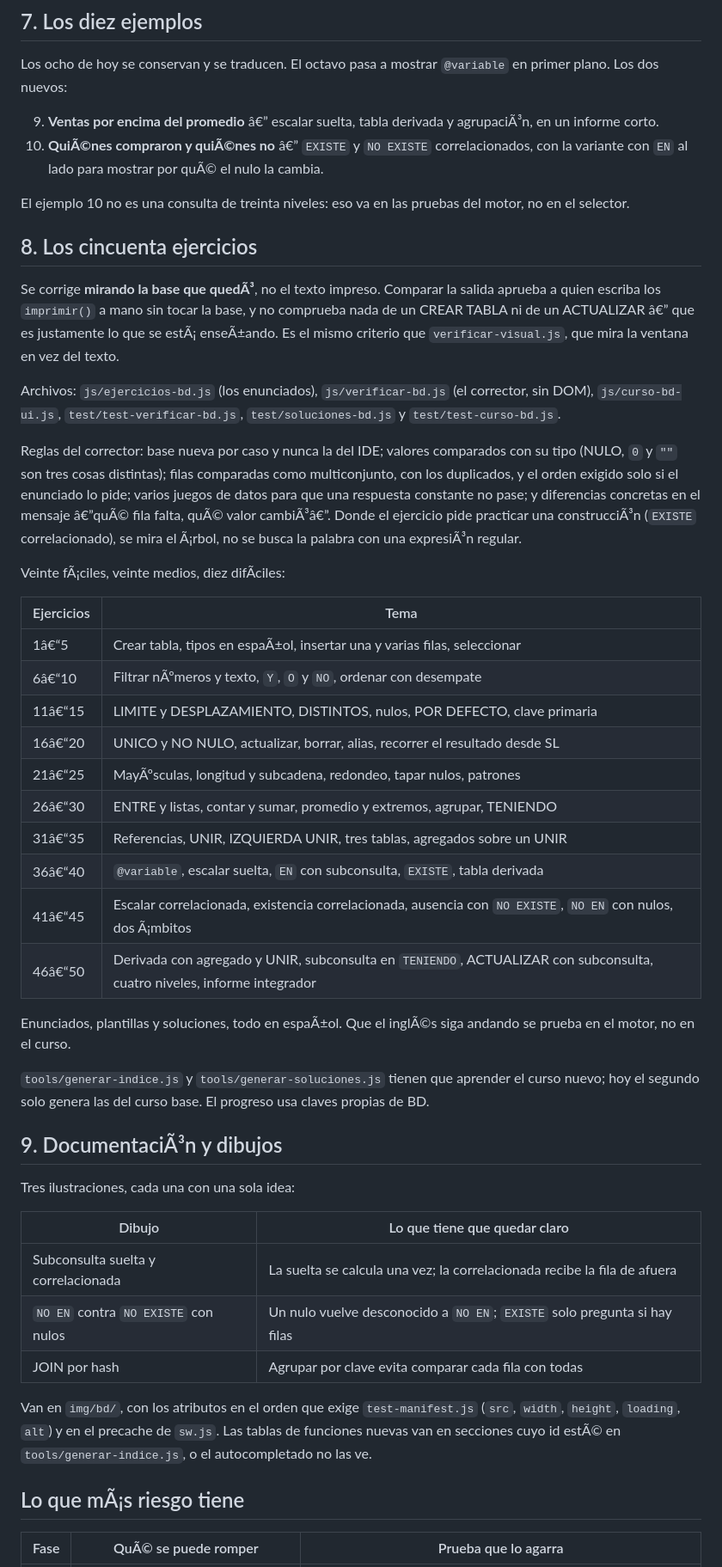
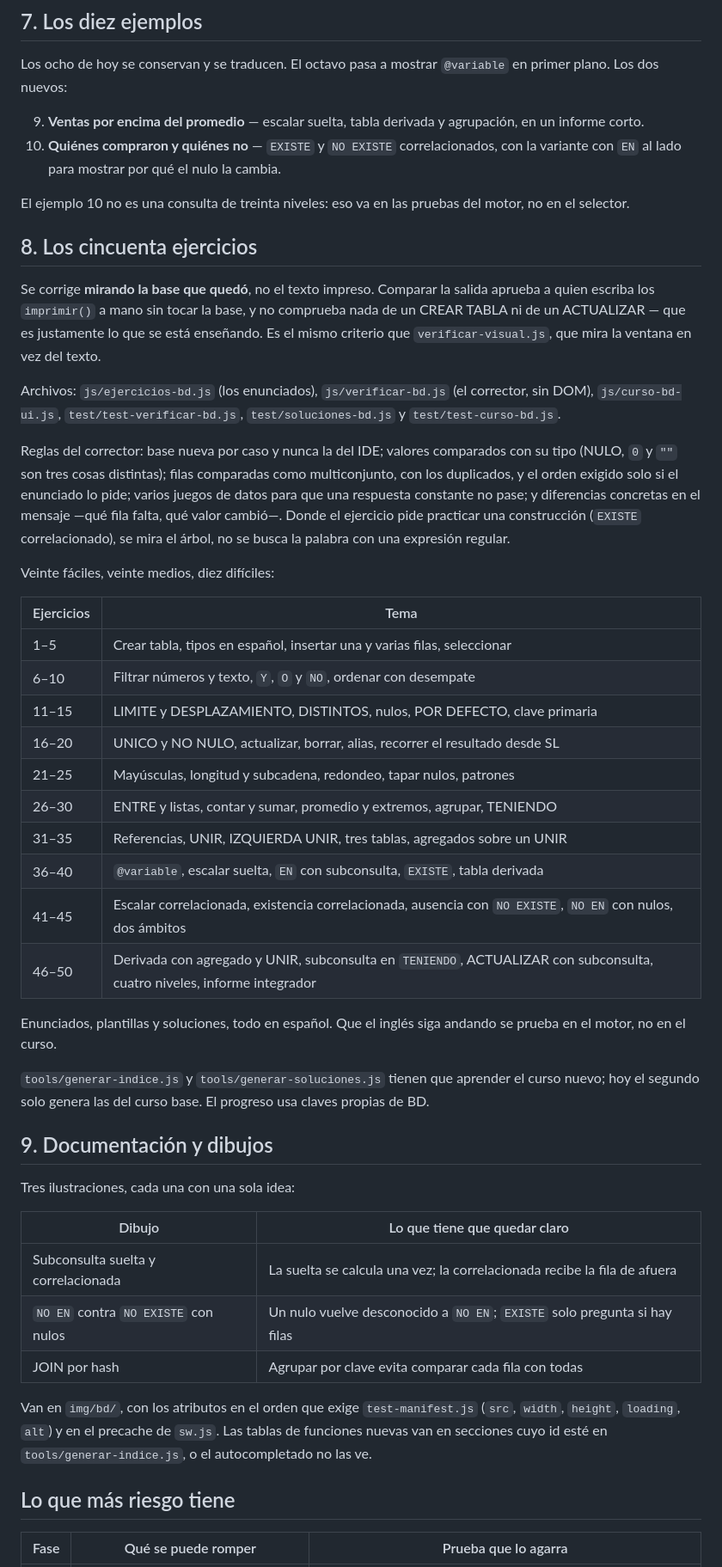
Before and after one commit to BenjaminSVG/esle2, a Markdown page: PLAN-BD.md, the part around one of its changes. Shown at 86% size. Rendered like a GitHub page.

```diff
--- a/PLAN-BD.md
+++ b/PLAN-BD.md
@@ -272,20 +272,20 @@ transacciones y `LATERAL`.
 Los ocho de hoy se conservan y se traducen. El octavo pasa a mostrar
 `@variable` en primer plano. Los dos nuevos:
 
-9. **Ventas por encima del promedio** â€” escalar suelta, tabla derivada y
-   agrupaciÃ³n, en un informe corto.
-10. **QuiÃ©nes compraron y quiÃ©nes no** â€” `EXISTE` y `NO EXISTE` correlacionados,
-    con la variante con `EN` al lado para mostrar por quÃ© el nulo la cambia.
+9. **Ventas por encima del promedio** — escalar suelta, tabla derivada y
+   agrupación, en un informe corto.
+10. **Quiénes compraron y quiénes no** — `EXISTE` y `NO EXISTE` correlacionados,
+    con la variante con `EN` al lado para mostrar por qué el nulo la cambia.
 
 El ejemplo 10 no es una consulta de treinta niveles: eso va en las pruebas del
 motor, no en el selector.
 
 ## 8. Los cincuenta ejercicios
 
-Se corrige **mirando la base que quedÃ³**, no el texto impreso. Comparar la
+Se corrige **mirando la base que quedó**, no el texto impreso. Comparar la
 salida aprueba a quien escriba los `imprimir()` a mano sin tocar la base, y no
-comprueba nada de un CREAR TABLA ni de un ACTUALIZAR â€” que es justamente lo que
-se estÃ¡ enseÃ±ando. Es el mismo criterio que `verificar-visual.js`, que mira la
+comprueba nada de un CREAR TABLA ni de un ACTUALIZAR — que es justamente lo que
+se está enseñando. Es el mismo criterio que `verificar-visual.js`, que mira la
 ventana en vez del texto.
 
 Archivos: `js/ejercicios-bd.js` (los enunciados), `js/verificar-bd.js` (el
@@ -296,34 +296,34 @@ Reglas del corrector: base nueva por caso y nunca la del IDE; valores
 comparados con su tipo (NULO, `0` y `""` son tres cosas distintas); filas
 comparadas como multiconjunto, con los duplicados, y el orden exigido solo si
 el enunciado lo pide; varios juegos de datos para que una respuesta constante
-no pase; y diferencias concretas en el mensaje â€”quÃ© fila falta, quÃ© valor
-cambiÃ³â€”. Donde el ejercicio pide practicar una construcciÃ³n (`EXISTE`
-correlacionado), se mira el Ã¡rbol, no se busca la palabra con una expresiÃ³n
+no pase; y diferencias concretas en el mensaje —qué fila falta, qué valor
+cambió—. Donde el ejercicio pide practicar una construcción (`EXISTE`
+correlacionado), se mira el árbol, no se busca la palabra con una expresión
 regular.
 
-Veinte fÃ¡ciles, veinte medios, diez difÃ­ciles:
+Veinte fáciles, veinte medios, diez difíciles:
 
 | Ejercicios | Tema |
 |---|---|
-| 1â€“5 | Crear tabla, tipos en espaÃ±ol, insertar una y varias filas, seleccionar |
-| 6â€“10 | Filtrar nÃºmeros y texto, `Y`, `O` y `NO`, ordenar con desempate |
-| 11â€“15 | LIMITE y DESPLAZAMIENTO, DISTINTOS, nulos, POR DEFECTO, clave primaria |
-| 16â€“20 | UNICO y NO NULO, actualizar, borrar, alias, recorrer el resultado desde SL |
-| 21â€“25 | MayÃºsculas, longitud y subcadena, redondeo, tapar nulos, patrones |
-| 26â€“30 | ENTRE y listas, contar y sumar, promedio y extremos, agrupar, TENIENDO |
-| 31â€“35 | Referencias, UNIR, IZQUIERDA UNIR, tres tablas, agregados sobre un UNIR |
-| 36â€“40 | `@variable`, escalar suelta, `EN` con subconsulta, `EXISTE`, tabla derivada |
-| 41â€“45 | Escalar correlacionada, existencia correlacionada, ausencia con `NO EXISTE`, `NO EN` con nulos, dos Ã¡mbitos |
-| 46â€“50 | Derivada con agregado y UNIR, subconsulta en `TENIENDO`, ACTUALIZAR con subconsulta, cuatro niveles, informe integrador |
+| 1–5 | Crear tabla, tipos en español, insertar una y varias filas, seleccionar |
+| 6–10 | Filtrar números y texto, `Y`, `O` y `NO`, ordenar con desempate |
+| 11–15 | LIMITE y DESPLAZAMIENTO, DISTINTOS, nulos, POR DEFECTO, clave primaria |
+| 16–20 | UNICO y NO NULO, actualizar, borrar, alias, recorrer el resultado desde SL |
+| 21–25 | Mayúsculas, longitud y subcadena, redondeo, tapar nulos, patrones |
+| 26–30 | ENTRE y listas, contar y sumar, promedio y extremos, agrupar, TENIENDO |
+| 31–35 | Referencias, UNIR, IZQUIERDA UNIR, tres tablas, agregados sobre un UNIR |
+| 36–40 | `@variable`, escalar suelta, `EN` con subconsulta, `EXISTE`, tabla derivada |
+| 41–45 | Escalar correlacionada, existencia correlacionada, ausencia con `NO EXISTE`, `NO EN` con nulos, dos ámbitos |
+| 46–50 | Derivada con agregado y UNIR, subconsulta en `TENIENDO`, ACTUALIZAR con subconsulta, cuatro niveles, informe integrador |
 
-Enunciados, plantillas y soluciones, todo en espaÃ±ol. Que el inglÃ©s siga
+Enunciados, plantillas y soluciones, todo en español. Que el inglés siga
 andando se prueba en el motor, no en el curso.
 
 `tools/generar-indice.js` y `tools/generar-soluciones.js` tienen que aprender
 el curso nuevo; hoy el segundo solo genera las del curso base. El progreso usa
 claves propias de BD.
 
-## 9. DocumentaciÃ³n y dibujos
+## 9. Documentación y dibujos
 
 Tres ilustraciones, cada una con una sola idea:
 
@@ -335,10 +335,10 @@ Tres ilustraciones, cada una con una sola idea:
 
 Van en `img/bd/`, con los atributos en el orden que exige `test-manifest.js`
 (`src`, `width`, `height`, `loading`, `alt`) y en el precache de `sw.js`. Las
-tablas de funciones nuevas van en secciones cuyo id estÃ© en
+tablas de funciones nuevas van en secciones cuyo id esté en
 `tools/generar-indice.js`, o el autocompletado no las ve.
 
-## Lo que mÃ¡s riesgo tiene
+## Lo que más riesgo tiene
 
-| Fase | QuÃ© se puede romper | Prueba que lo agarra |
+| Fase | Qué se puede romper | Prueba que lo agarra |
 |---|---|---|
```
Also changed, not shown: other parts of PLAN-BD.md (+109 -109 lines).
